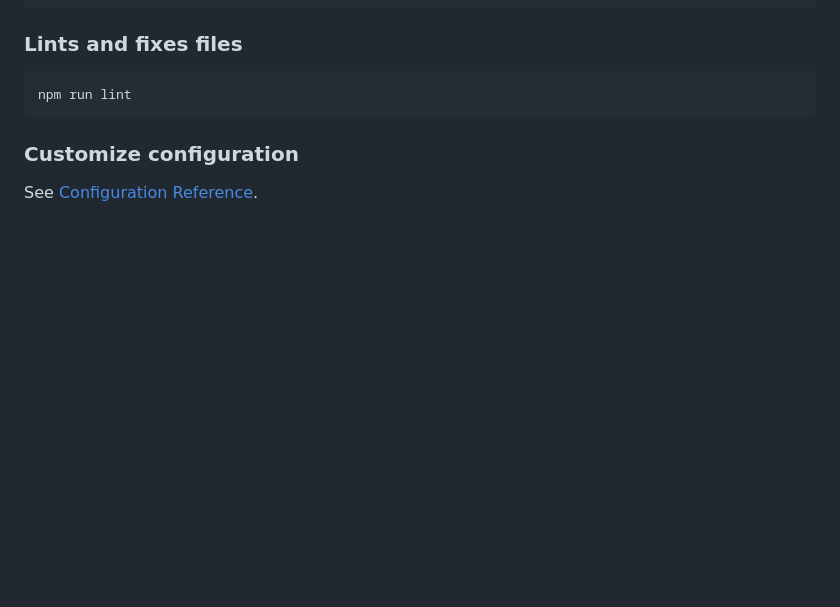
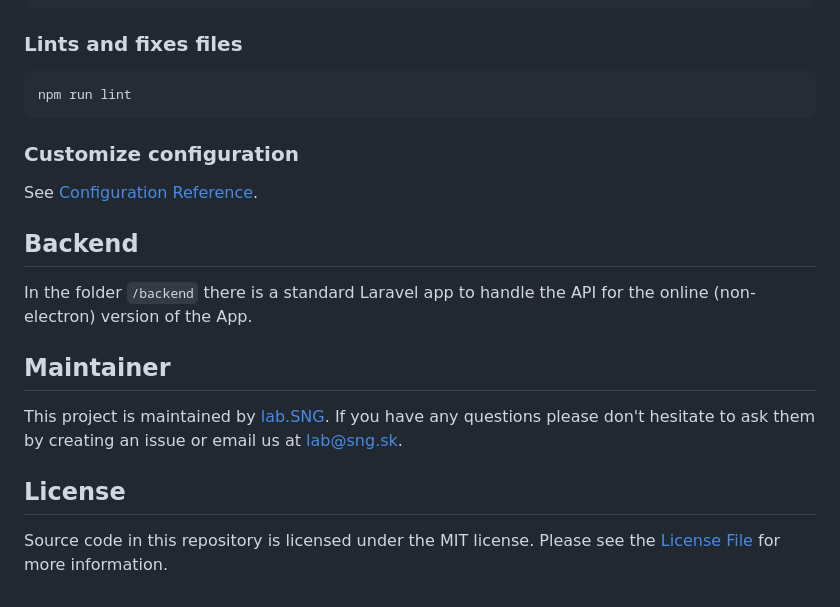
Before and after one commit to SlovakNationalGallery/warhol.sng.sk, a Markdown page: README.md, the part around the change printed below. Rendered like a GitHub page; blank space fills up the shorter version.

Commit message:
add LICENSE, update README add photo from the exhibition in resorces

```diff
--- a/README.md
+++ b/README.md
@@ -27,3 +36,14 @@ npm run lint
 
 ### Customize configuration
 See [Configuration Reference](https://cli.vuejs.org/config/).
+
+## Backend
+In the folder `/backend` there is a standard Laravel app to handle the API for the online (non-electron) version of the App.
+
+## Maintainer
+
+This project is maintained by [lab.SNG](http://lab.sng.sk). If you have any questions please don't hesitate to ask them by creating an issue or email us at [lab@sng.sk](mailto:lab@sng.sk).
+
+## License
+
+Source code in this repository is licensed under the MIT license. Please see the [License File](LICENSE) for more information.
```
Also changed, not shown: other parts of README.md (+9 -0 lines), resources/exhibition-1.jpeg (added), resources/exhibition-2.jpeg (added), 1 other file.
